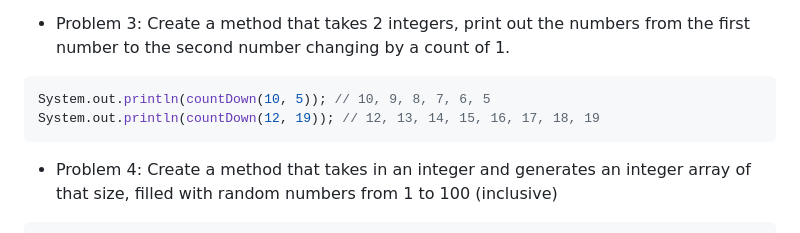
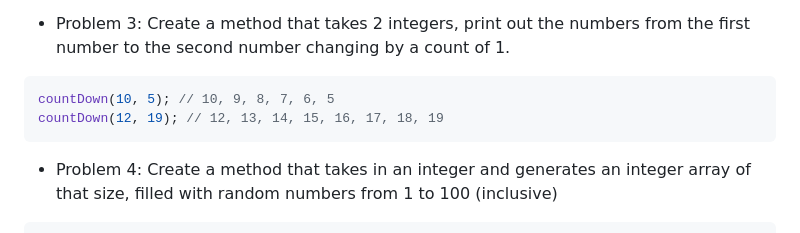
Before and after one commit to Nexumi/CSC215-Discussion-Fall-2023, a Markdown page: WEEK1/README.md, the part around the change. GitHub-like rendering.

Commit message:
Week 1: fixed typo

````diff
--- a/WEEK1/README.md
+++ b/WEEK1/README.md
@@ -65,8 +65,8 @@ public class NestedMysteryCode {
 ```
 - Problem 3: Create a method that takes 2 integers, print out the numbers from the first number to the second number changing by a count of 1.
 ```java
-System.out.println(countDown(10, 5)); // 10, 9, 8, 7, 6, 5
-System.out.println(countDown(12, 19)); // 12, 13, 14, 15, 16, 17, 18, 19
+countDown(10, 5); // 10, 9, 8, 7, 6, 5
+countDown(12, 19); // 12, 13, 14, 15, 16, 17, 18, 19
 ```
 - Problem 4: Create a method that takes in an integer and generates an integer array of that size, filled with random numbers from 1 to 100 (inclusive)
 ```java
````
